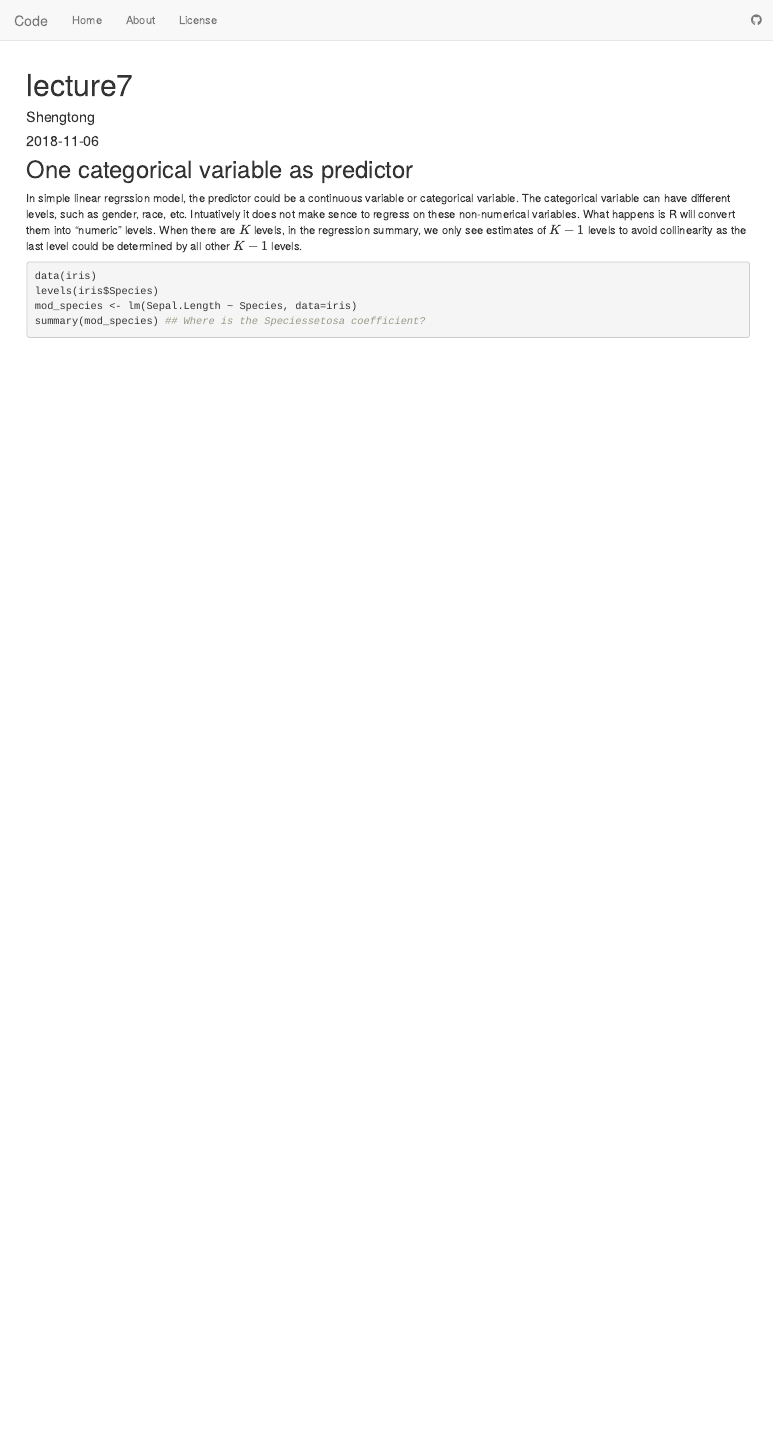
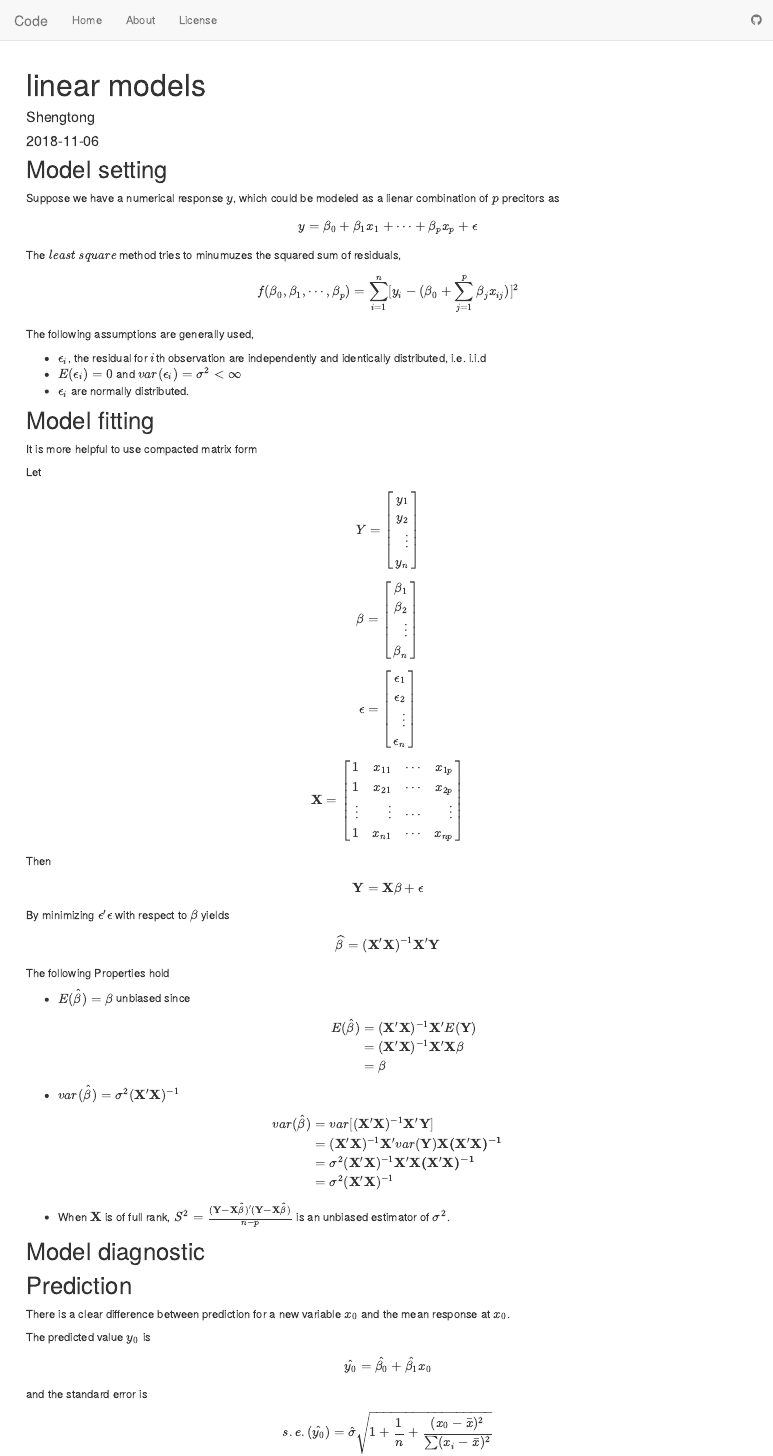
Before and after one commit to han16/Data-Science-in-R, an R Markdown document (analysis/lecture7.Rmd): the page in a window 1100 px wide, from its top. Rendered offline with R 4.5, knitr and Pandoc, with nearby package versions; the code chunks are not run, so their results and figures are left out; drawn as R Markdown's standard HTML page in place of the format the file asks for.

Commit message:
3/26/2019

```diff
--- a/analysis/lecture7.Rmd
+++ b/analysis/lecture7.Rmd
@@ -1,9 +1,107 @@
 ---
-title: "lecture7"
+title: "linear models"
 author: "Shengtong"
 date: "2018-11-06"
 output: workflowr::wflow_html
 ---
 
+## Model setting
+
+Suppose we have a numerical response $y$, which could be modeled as a lienar combination of $p$ precitors as
+
+$$y=\beta_0+\beta_1x_1+\cdots+\beta_px_p+\epsilon$$
+
+The ${\it least~square}$ method tries to minumuzes the squared sum of residuals,
+
+$$f(\beta_0, \beta_1, \cdots, \beta_p)=\sum_{i=1}^n[y_i-(\beta_0+\sum_{j=1}^p\beta_jx_{ij})]^2$$
+ The following assumptions are generally used,
+
+* $\epsilon_i$, the residual for $i$th observation are independently and identically distributed, i.e. i.i.d
+* $E(\epsilon_i)=0$ and $var(\epsilon_i)=\sigma^2<\infty$
+* $\epsilon_i$ are normally distributed.
+
+## Model fitting
+
+It is more helpful to use compacted matrix form
+
+Let $$Y=\left[\begin{array}
+{r}
+y_1 \\
+y_2 \\
+\vdots\\
+y_n
+\end{array}\right]$$
+
+ $$\mathbf{\beta}=\left[\begin{array}
+{r}
+\beta_1 \\
+\beta_2 \\
+\vdots\\
+\beta_n
+\end{array}\right]$$
 
 
+
+ $$\mathbf{\epsilon}=\left[\begin{array}
+{r}
+\epsilon_1 \\
+\epsilon_2 \\
+\vdots\\
+\epsilon_n
+\end{array}\right]$$
+
+
+
+$$\mathbf{X} = \left[\begin{array}
+{rrr}
+1 & x_{11} & \cdots &x_{1p} \\
+1 & x_{21} & \cdots &  x_{2p}\\
+\vdots & \vdots & \cdots & \vdots\\
+1 & x_{n1} & \cdots & x_{np}
+\end{array}\right]
+$$
+
+Then
+
+$$\mathbf{Y}=\mathbf{X\beta}+\mathbf{\epsilon}$$
+
+By minimizing $\mathbf{\epsilon}'\mathbf{\epsilon}$ with respect to $\beta$ yields
+
+$$\widehat{\mathbf{\beta}}=(\mathbf{X'X})^{-1}\mathbf{X'Y}$$
+
+The following Properties hold
+
+* $E(\hat{\beta})=\beta$ unbiased since
+$$
+\begin{aligned}
+E(\hat{\beta})&=(\mathbf{X'X})^{-1}\mathbf{X'}E(\mathbf{Y})\\
+&=(\mathbf{X'X})^{-1}\mathbf{X'X\beta}\\
+&=\mathbf{\beta}
+\end{aligned}
+$$
+
+* $var(\hat{\beta})=\sigma^2(\mathbf{X'X})^{-1}$
+
+$$
+\begin{aligned}
+var(\hat{\beta})&=var[(\mathbf{X'X})^{-1}\mathbf{X'Y}]\\
+&=(\mathbf{X'X})^{-1} \mathbf{X'} var(\mathbf{Y}) \mathbf{X(X'X)^{-1}}\\
+&=\sigma^2 (\mathbf{X'X})^{-1} \mathbf{X'} \mathbf{X(X'X)^{-1}} \\
+&=\sigma^2(\mathbf{X'X})^{-1}
+\end{aligned}
+$$
+
+* When $\mathbf{X}$ is of full rank, $S^2=\frac{(\mathbf{Y-X\hat{\beta}})'(\mathbf{Y-X\hat{\beta}})}{n-p}$ is an unbiased estimator of $\sigma^2$.
+
+## Model diagnostic
+
+## Prediction
+
+There is a clear difference between prediction for a new variable $x_0$ and the mean response at $x_0$.
+
+The predicted value $y_0$ is
+
+$$ \hat{y_0}=\hat{\beta_0}+\hat{\beta_1}x_0$$
+and the standard error is
+
+$$s.e.(\hat{y_0})=\hat{\sigma}\sqrt{1+\frac{1}{n}+\frac{(x_0-\bar{x})^2}{\sum(x_i-\bar{x})^2}}$$
```
Also changed, not shown: analysis/lecture7.Rmd (17 more changed lines), 1 other file.
